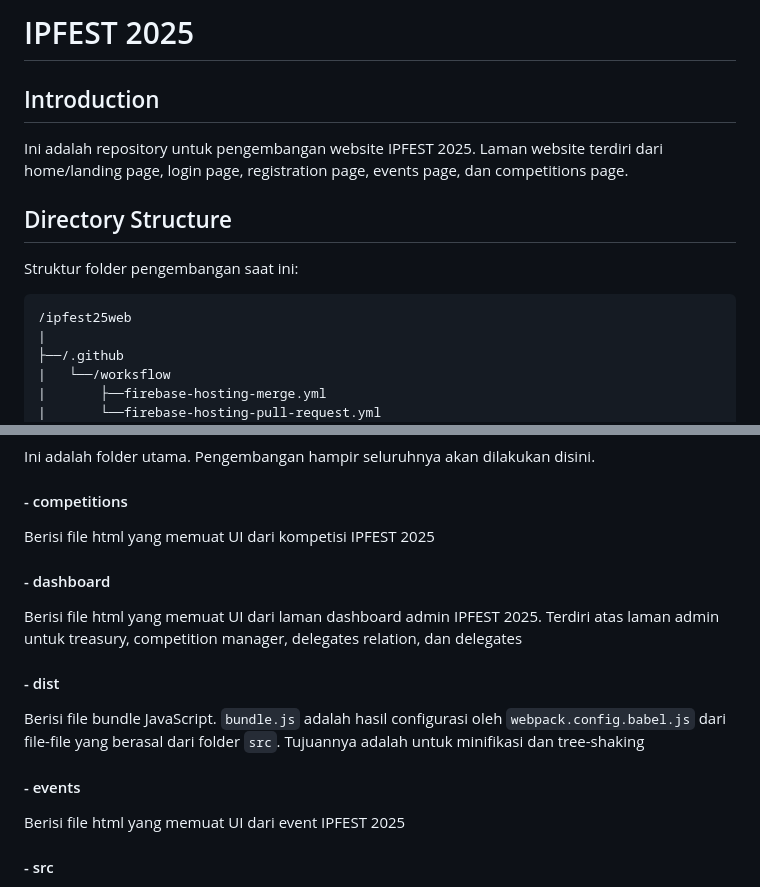
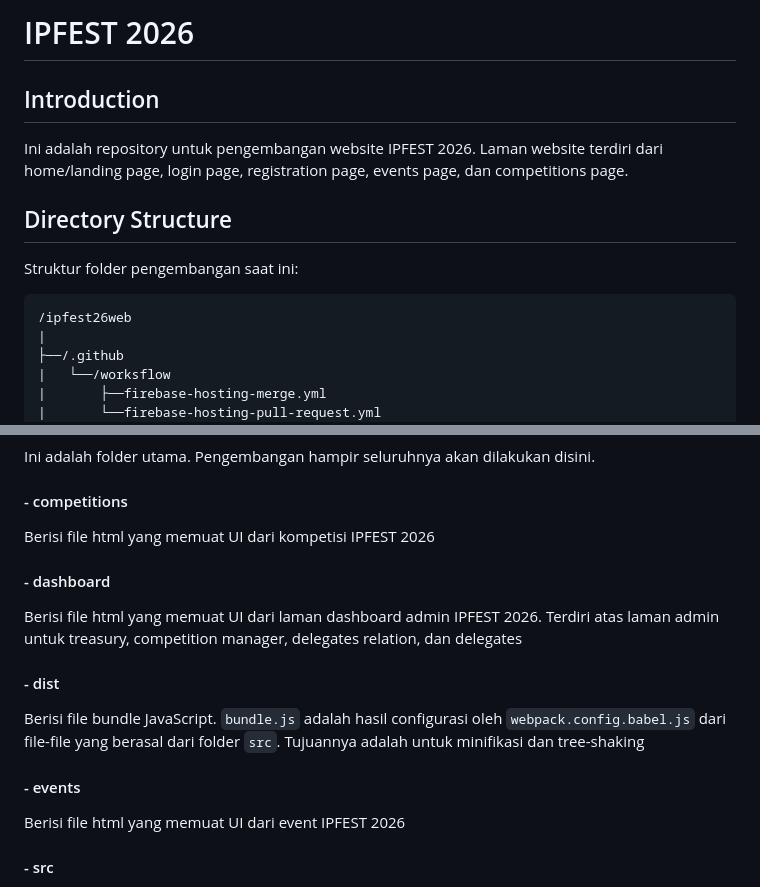
Before and after one commit to IPFEST2026/WebdevIPFEST2026, a Markdown page: README.md, 2 parts joined by grey strips. Drawn GitHub-style.

````diff
--- a/README.md
+++ b/README.md
@@ -1,12 +1,12 @@
-# IPFEST 2025
+# IPFEST 2026
 
 ## Introduction
-Ini adalah repository untuk pengembangan website IPFEST 2025. Laman website terdiri dari home/landing page, login page, registration page, events page, dan competitions page.
+Ini adalah repository untuk pengembangan website IPFEST 2026. Laman website terdiri dari home/landing page, login page, registration page, events page, dan competitions page.
 
 ## Directory Structure
 Struktur folder pengembangan saat ini:
 ```plaintext
-/ipfest25web
+/ipfest26web
 |
 ├──/.github
 |	└──/worksflow
@@ -90,13 +90,13 @@ Struktur folder pengembangan saat ini:
 ### Public
 Ini adalah folder utama. Pengembangan hampir seluruhnya akan dilakukan disini.
 #### - competitions
-Berisi file html yang memuat UI dari kompetisi IPFEST 2025
+Berisi file html yang memuat UI dari kompetisi IPFEST 2026
 #### - dashboard
-Berisi file html yang memuat UI dari laman dashboard admin IPFEST 2025. Terdiri atas laman admin untuk treasury, competition manager, delegates relation, dan delegates
+Berisi file html yang memuat UI dari laman dashboard admin IPFEST 2026. Terdiri atas laman admin untuk treasury, competition manager, delegates relation, dan delegates
 #### - dist
 Berisi file bundle JavaScript. `bundle.js` adalah hasil configurasi oleh `webpack.config.babel.js` dari file-file yang berasal dari folder `src`. Tujuannya adalah untuk minifikasi dan tree-shaking
 #### - events
-Berisi file html yang memuat UI dari event IPFEST 2025
+Berisi file html yang memuat UI dari event IPFEST 2026
 #### - src
 Berisi file JavaScript yang akan memuat logika backend yang diintegrasikan dengan Firebase. `index.js` akan menjadi entry point dari file-file lain (seperti `auth.js`, dll.) dan akan dikonfigurasi oleh webpack menjadi `bundle.js` di folder `dist`
 #### - static
````
